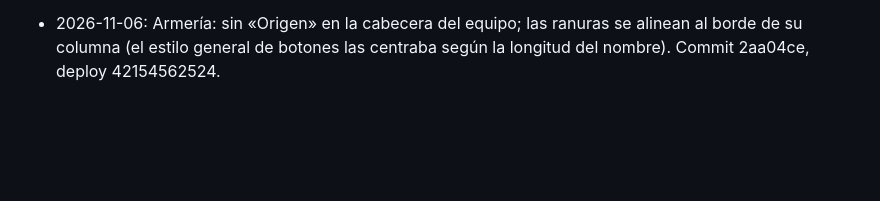
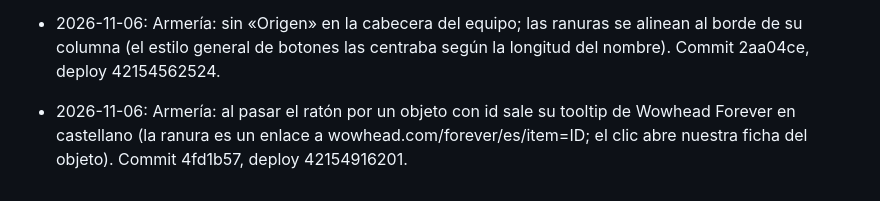
Before and after one commit to eltryt/darknessofthefallen, a Markdown page: PROJECT_STATUS.md, the part around the change. Rendered like a GitHub page; blank space fills up the shorter version.

Commit message:
Record armory tooltips [skip ci]
Co-Authored-By: Claude Opus 5.5 <noreply@anthropic.com>

```diff
--- a/PROJECT_STATUS.md
+++ b/PROJECT_STATUS.md
@@ -955,3 +955,4 @@ Publicado: `7628b5a`; backend `38652910420`, Pages `38652910475` y validación `
 - 2026-11-06: Candidaturas con seguimiento, sin obligar a tener cuenta: cada candidatura tiene un enlace privado /candidatura/<token> (se muestra al enviarla, con botón Copiar) con lo enviado y el estado (Recibida, En contacto, En periodo de prueba, Aceptada, No seleccionada), nunca las notas. Opcionalmente el candidato se identifica con Discord desde el formulario (scope identify, acceso de candidato aparte de las sesiones de miembros y sin más permisos; no hace falta estar en el servidor): se guarda su cuenta e id reales y /candidatura le lista las suyas. Una candidatura abierta (Nuevo/Contactado/Prueba) por id de Discord o por nombre normalizado. Panel → Candidaturas: «Discord verificado / escrito a mano», «Copiar enlace del candidato» y «Avisar por Discord» (privado del bot con estado, enlace y mensaje opcional; solo a un id o a una única coincidencia exacta de nombre en el servidor). Migración 022 (application_tracking en copias; applicant_sessions fuera). Las 22 candidaturas existentes recibieron enlace. Pendiente comprobar en producción la búsqueda de miembros del bot (puede requerir el intent Server Members). Commit 73caba7, deploy 42150812053.
 - 2026-11-06: La armería de WoW Forever ya está publicada (worldofwarcraft.blizzard.com/es-es/forever/eu/armory/character/<nombre>-<apellido>). La pasada de Battle.net de cada 6 horas trae además, con el token de aplicación: equipo (/equipment → character_equipment con origin provider/battlenet; los huecos rellenados a mano no se pisan y lo que Blizzard ya no reporta se quita), retrato (/character-media → avatar_url, solo render.worldofwarcraft.com/forever-*) y estadísticas (/statistics → characters.stats con salud, poder y su nombre, atributos, armadura y golpe crítico). Lote de 6 personajes por pasada (hasta 7 peticiones cada uno). Iconos de objetos desde public/catalog por id. La ficha muestra el render de cuerpo entero sobre el fondo de armería de su raza (profile-backgrounds/v2/armory_bg_race_*), enlace «Ver en la armería de Blizzard», avatar en las tarjetas del perfil y estadísticas con emblemas propios (no copiados de Blizzard). Commits a4c8150, a4b301d, c6c4117; deploy 42154001066.
 - 2026-11-06: Armería: sin «Origen» en la cabecera del equipo; las ranuras se alinean al borde de su columna (el estilo general de botones las centraba según la longitud del nombre). Commit 2aa04ce, deploy 42154562524.
+- 2026-11-06: Armería: al pasar el ratón por un objeto con id sale su tooltip de Wowhead Forever en castellano (la ranura es un enlace a wowhead.com/forever/es/item=ID; el clic abre nuestra ficha del objeto). Commit 4fd1b57, deploy 42154916201.
```
